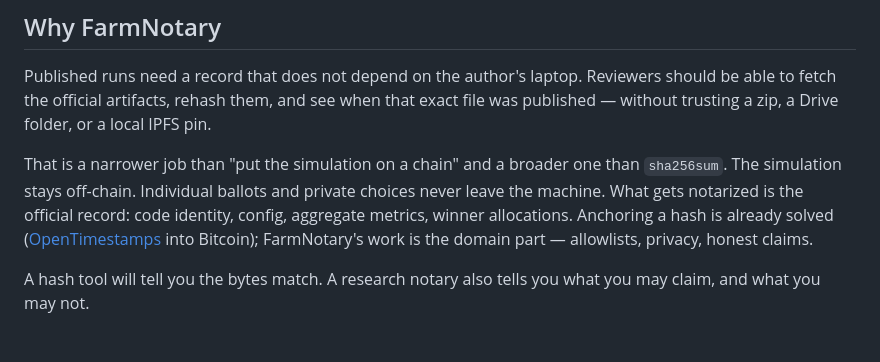
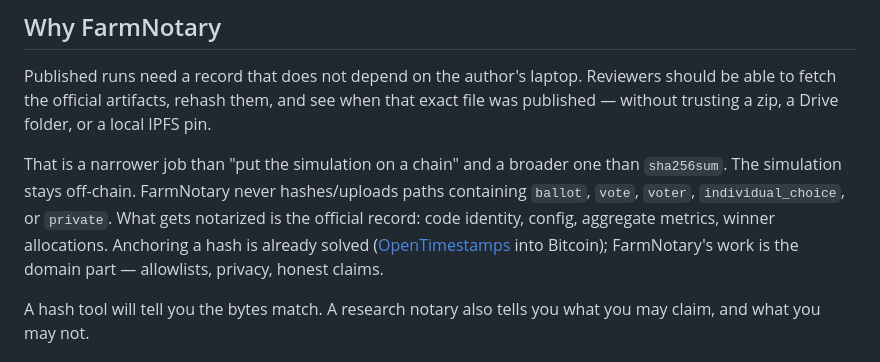
Before and after one commit to Dooders/FarmNotary, a Markdown page: README.md, the part around the change. GitHub-like rendering.

Commit message:
Potential fix for pull request finding
Co-authored-by: Copilot Autofix powered by AI <175728472+Copilot@users.noreply.github.com>

```diff
--- a/README.md
+++ b/README.md
@@ -14,7 +14,7 @@ Immutability is not correctness. Re-run from the committed seed to check the sci
 
 Published runs need a record that does not depend on the author's laptop. Reviewers should be able to fetch the official artifacts, rehash them, and see when that exact file was published — without trusting a zip, a Drive folder, or a local IPFS pin.
 
-That is a narrower job than "put the simulation on a chain" and a broader one than `sha256sum`. The simulation stays off-chain. Individual ballots and private choices never leave the machine. What gets notarized is the official record: code identity, config, aggregate metrics, winner allocations. Anchoring a hash is already solved ([OpenTimestamps](https://opentimestamps.org/) into Bitcoin); FarmNotary's work is the domain part — allowlists, privacy, honest claims.
+That is a narrower job than "put the simulation on a chain" and a broader one than `sha256sum`. The simulation stays off-chain. FarmNotary never hashes/uploads paths containing `ballot`, `vote`, `voter`, `individual_choice`, or `private`. What gets notarized is the official record: code identity, config, aggregate metrics, winner allocations. Anchoring a hash is already solved ([OpenTimestamps](https://opentimestamps.org/) into Bitcoin); FarmNotary's work is the domain part — allowlists, privacy, honest claims.
 
 A hash tool will tell you the bytes match. A research notary also tells you what you may claim, and what you may not.
 
```
